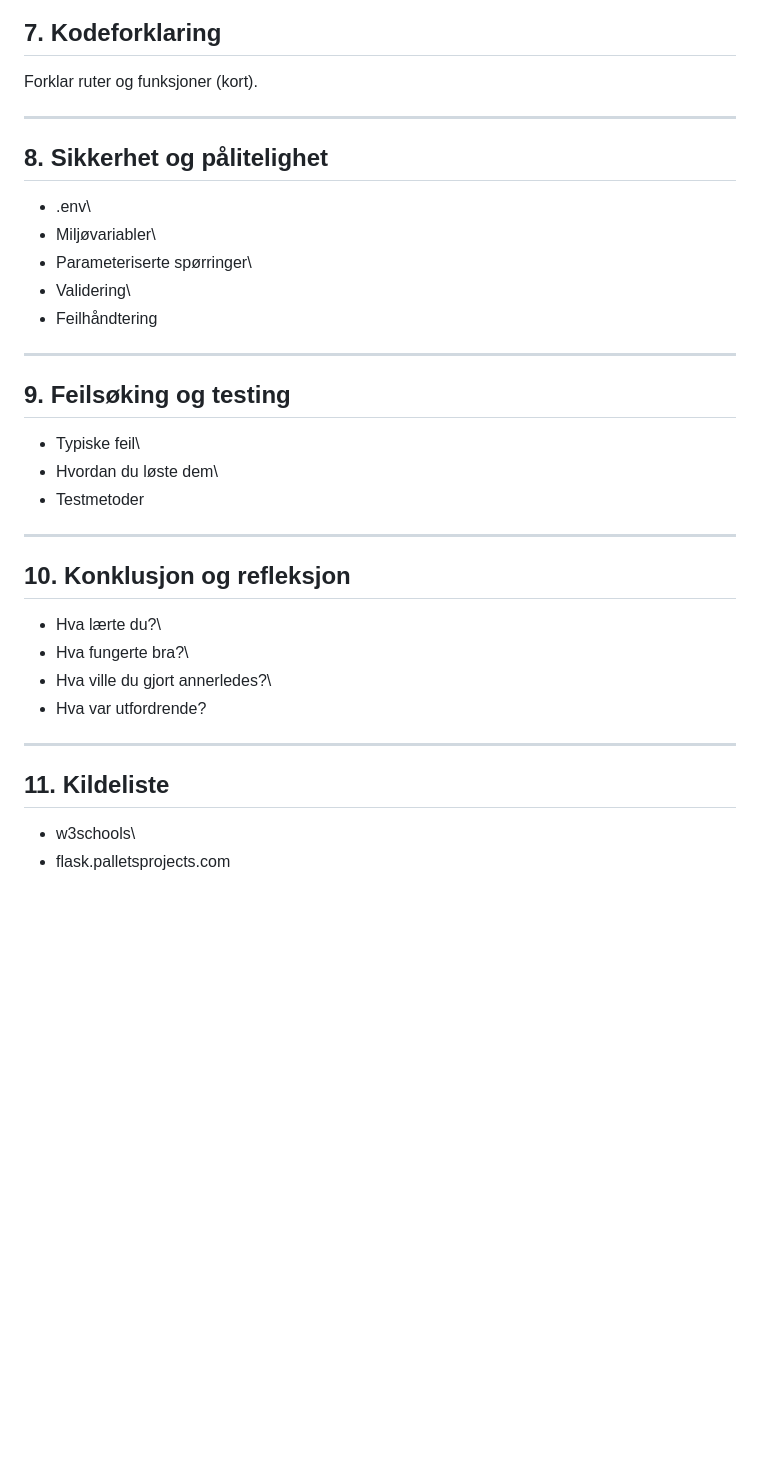
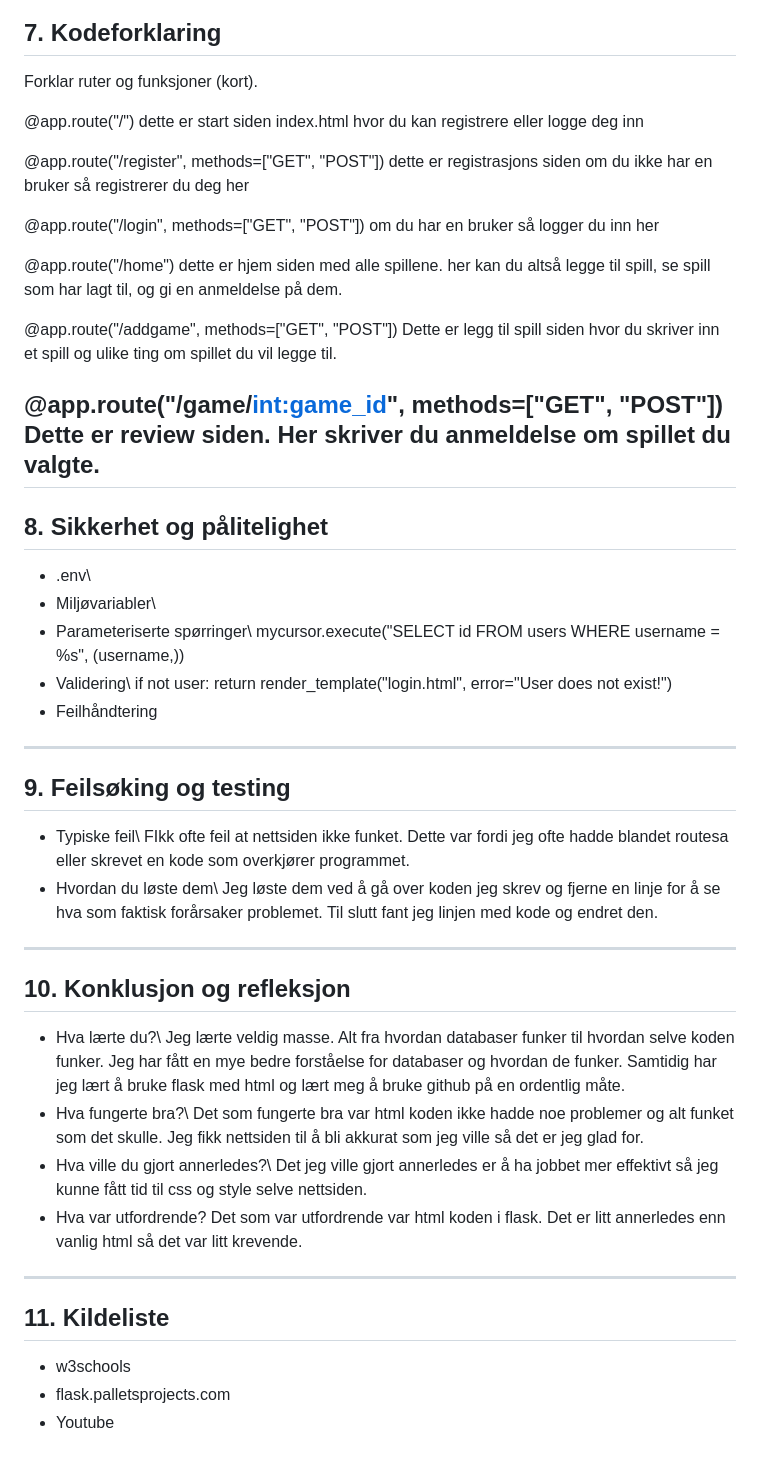
Before and after one commit to tenzxki/Terminoppgave, a Markdown page: README.md, the part around the change printed below. Drawn GitHub-style; blank space fills up the shorter version.

```diff
--- a/README.md
+++ b/README.md
@@ -105,36 +150,54 @@ Databasestrøm:
 
 Forklar ruter og funksjoner (kort).
 
+@app.route("/")
+dette er start siden index.html hvor du kan registrere eller logge deg inn
+
+@app.route("/register", methods=["GET", "POST"])
+dette er registrasjons siden om du ikke har en bruker så registrerer du deg her
+
+@app.route("/login", methods=["GET", "POST"])
+om du har en bruker så logger du inn her
+
+@app.route("/home")
+dette er hjem siden med alle spillene. her kan du altså legge til spill, se spill som har lagt til, og gi en anmeldelse på dem.
+
+@app.route("/addgame", methods=["GET", "POST"])
+Dette er legg til spill siden hvor du skriver inn et spill og ulike ting om spillet du vil legge til.
+
+@app.route("/game/<int:game_id>", methods=["GET", "POST"])
+Dette er review siden. Her skriver du anmeldelse om spillet du valgte.
 ------------------------------------------------------------------------
 
 ## 8. Sikkerhet og pålitelighet
 
 -   .env\
 -   Miljøvariabler\
--   Parameteriserte spørringer\
--   Validering\
+-   Parameteriserte spørringer\ mycursor.execute("SELECT id FROM users WHERE username = %s", (username,))
+-   Validering\ if not user:
+    return render_template("login.html", error="User does not exist!")
 -   Feilhåndtering
 
 ------------------------------------------------------------------------
 
 ## 9. Feilsøking og testing
 
--   Typiske feil\
--   Hvordan du løste dem\
--   Testmetoder
+-   Typiske feil\ FIkk ofte feil at nettsiden ikke funket. Dette var fordi jeg ofte hadde blandet routesa eller skrevet en kode som overkjører programmet.
+-   Hvordan du løste dem\ Jeg løste dem ved å gå over koden jeg skrev og fjerne en linje for å se hva som faktisk forårsaker problemet. Til slutt fant jeg linjen med kode og endret den.
 
 ------------------------------------------------------------------------
 
 ## 10. Konklusjon og refleksjon
 
--   Hva lærte du?\
--   Hva fungerte bra?\
--   Hva ville du gjort annerledes?\
--   Hva var utfordrende?
+-   Hva lærte du?\ Jeg lærte veldig masse. Alt fra hvordan databaser funker til hvordan selve koden funker. Jeg har fått en mye bedre forståelse for databaser og hvordan de funker. Samtidig har jeg lært å bruke flask med html og lært meg å bruke github på en ordentlig måte.
+-   Hva fungerte bra?\ Det som fungerte bra var html koden ikke hadde noe problemer og alt funket som det skulle. Jeg fikk nettsiden til å bli akkurat som jeg ville så det er jeg glad for.
+-   Hva ville du gjort annerledes?\ Det jeg ville gjort annerledes er å ha jobbet mer effektivt så jeg kunne fått tid til css og style selve nettsiden.
+-   Hva var utfordrende? Det som var utfordrende var html koden i flask. Det er litt annerledes enn vanlig html så det var litt krevende.
 
 ------------------------------------------------------------------------
 
 ## 11. Kildeliste
 
--   w3schools\
+-   w3schools
 -   flask.palletsprojects.com
+-   Youtube
```
Also changed, not shown: other parts of README.md (+63 -18 lines).
